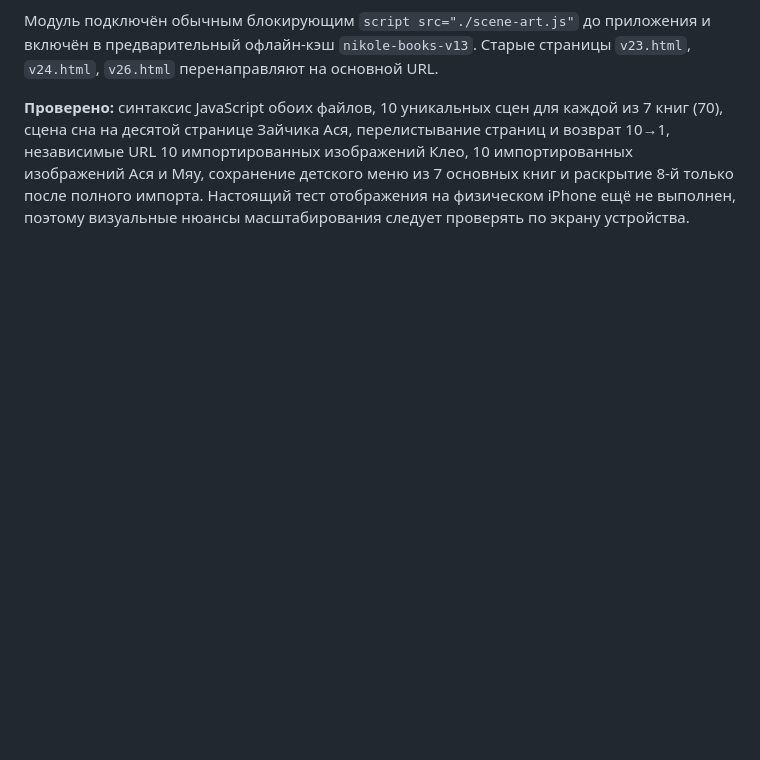
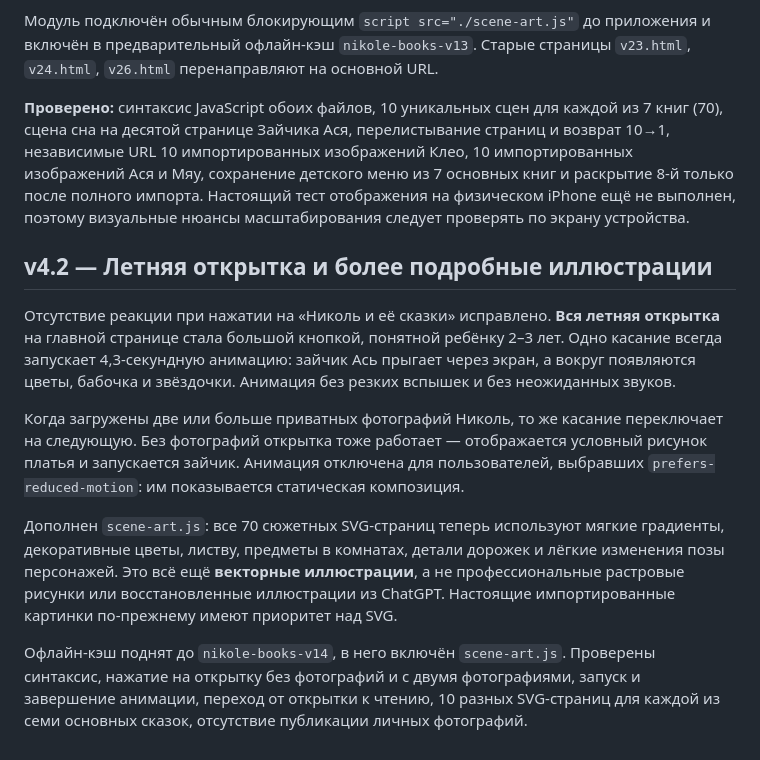
Before and after one commit to jaegermaxim-beep/moi-dela, a Markdown page: nikole-library/README.md, the part around the change. GitHub-like rendering; blank space fills up the shorter version.

Commit message:
Document toddler-friendly bunny animation, richer scenes and local photo privacy

```diff
--- a/nikole-library/README.md
+++ b/nikole-library/README.md
@@ -106,3 +106,14 @@
 Модуль подключён обычным блокирующим `script src="./scene-art.js"` до приложения и включён в предварительный офлайн-кэш `nikole-books-v13`. Старые страницы `v23.html`, `v24.html`, `v26.html` перенаправляют на основной URL.
 
 **Проверено:** синтаксис JavaScript обоих файлов, 10 уникальных сцен для каждой из 7 книг (70), сцена сна на десятой странице Зайчика Ася, перелистывание страниц и возврат 10→1, независимые URL 10 импортированных изображений Клео, 10 импортированных изображений Ася и Мяу, сохранение детского меню из 7 основных книг и раскрытие 8-й только после полного импорта. Настоящий тест отображения на физическом iPhone ещё не выполнен, поэтому визуальные нюансы масштабирования следует проверять по экрану устройства.
+
+
+## v4.2 — Летняя открытка и более подробные иллюстрации
+
+Отсутствие реакции при нажатии на «Николь и её сказки» исправлено. **Вся летняя открытка** на главной странице стала большой кнопкой, понятной ребёнку 2–3 лет. Одно касание всегда запускает 4,3-секундную анимацию: зайчик Ась прыгает через экран, а вокруг появляются цветы, бабочка и звёздочки. Анимация без резких вспышек и без неожиданных звуков.
+
+Когда загружены две или больше приватных фотографий Николь, то же касание переключает на следующую. Без фотографий открытка тоже работает — отображается условный рисунок платья и запускается зайчик. Анимация отключена для пользователей, выбравших `prefers-reduced-motion`: им показывается статическая композиция.
+
+Дополнен `scene-art.js`: все 70 сюжетных SVG-страниц теперь используют мягкие градиенты, декоративные цветы, листву, предметы в комнатах, детали дорожек и лёгкие изменения позы персонажей. Это всё ещё **векторные иллюстрации**, а не профессиональные растровые рисунки или восстановленные иллюстрации из ChatGPT. Настоящие импортированные картинки по-прежнему имеют приоритет над SVG.
+
+Офлайн-кэш поднят до `nikole-books-v14`, в него включён `scene-art.js`. Проверены синтаксис, нажатие на открытку без фотографий и с двумя фотографиями, запуск и завершение анимации, переход от открытки к чтению, 10 разных SVG-страниц для каждой из семи основных сказок, отсутствие публикации личных фотографий.
```
